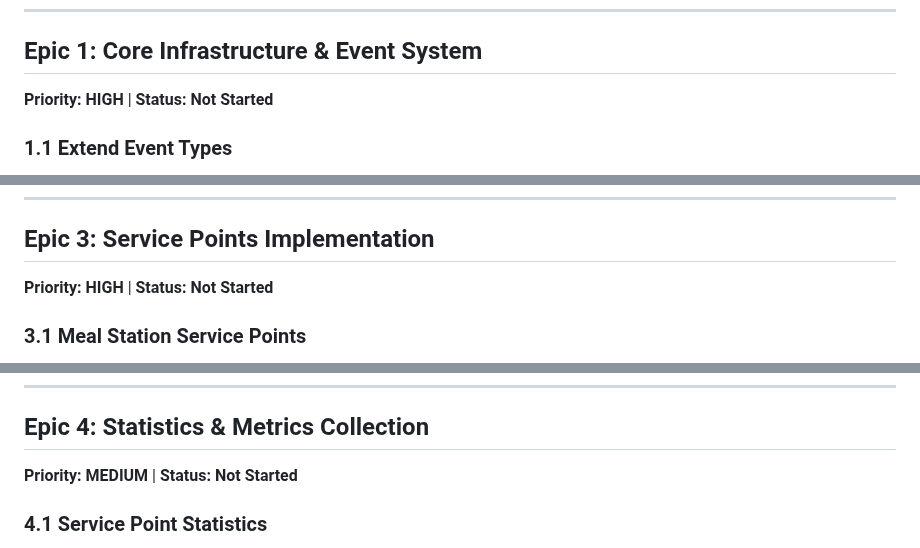
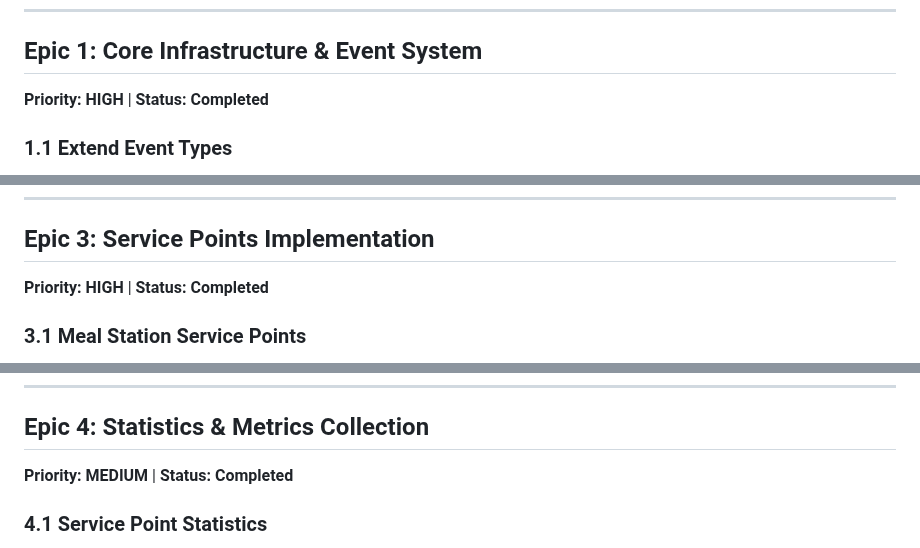
Before and after one commit to mustah21/Java-simulator-project, a Markdown page: CAFETERIA_ENGINE_BACKLOG.md, 3 parts joined by grey strips. Rendered like a GitHub page.

Commit message:
backlog updating

```diff
--- a/CAFETERIA_ENGINE_BACKLOG.md
+++ b/CAFETERIA_ENGINE_BACKLOG.md
@@ -8,7 +8,7 @@ This backlog outlines the implementation tasks for transforming the generic 3-st
 
 ## Epic 1: Core Infrastructure & Event System
 
-**Priority: HIGH** | **Status: Not Started**
+**Priority: HIGH** | **Status: Completed**
 
 ### 1.1 Extend Event Types
 
@@ -77,7 +77,7 @@ This backlog outlines the implementation tasks for transforming the generic 3-st
 
 ## Epic 3: Service Points Implementation
 
-**Priority: HIGH** | **Status: Not Started**
+**Priority: HIGH** | **Status: Completed**
 
 ### 3.1 Meal Station Service Points
 
@@ -128,7 +128,7 @@ This backlog outlines the implementation tasks for transforming the generic 3-st
 
 ## Epic 4: Statistics & Metrics Collection
 
-**Priority: MEDIUM** | **Status: Not Started**
+**Priority: MEDIUM** | **Status: Completed**
 
 ### 4.1 Service Point Statistics
 
```
Also changed, not shown: other parts of CAFETERIA_ENGINE_BACKLOG.md (+4 -4 lines).
